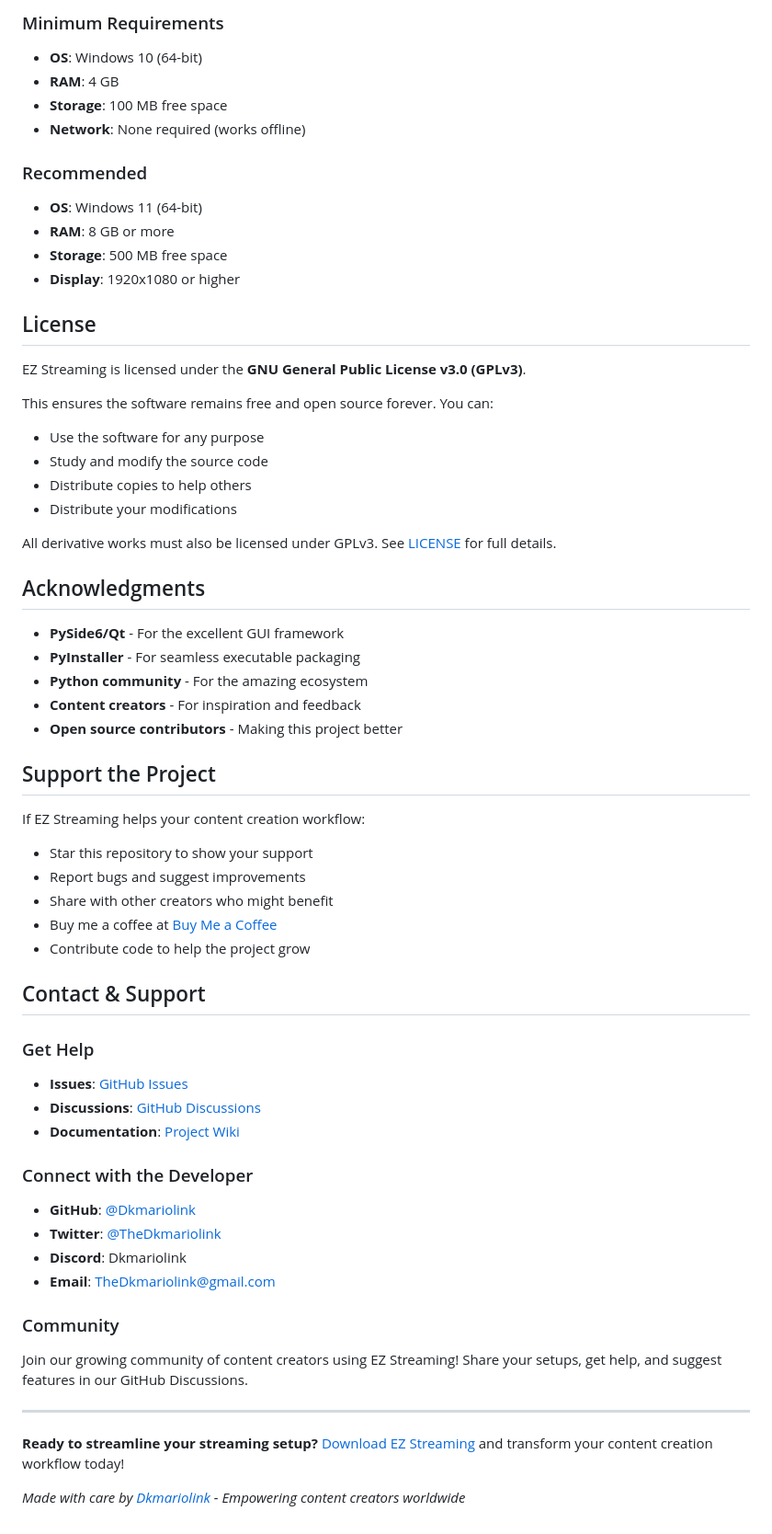
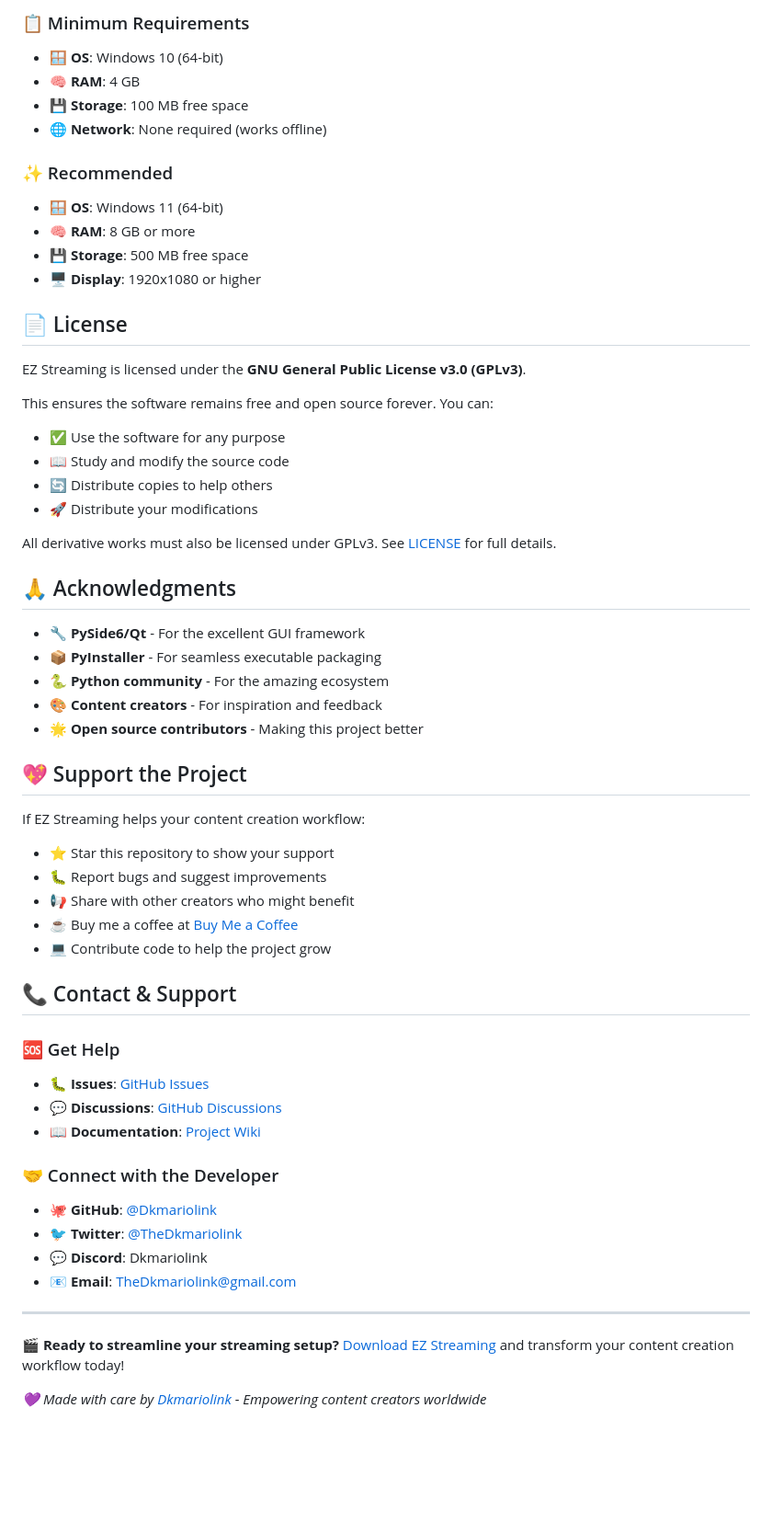
Before and after one commit to Dkmariolink/ez-streaming, a Markdown page: README.md, the part around one of its changes. Shown at 92% size. Rendered like a GitHub page; blank space fills up the shorter version.

```diff
--- a/README.md
+++ b/README.md
@@ -225,64 +232,61 @@ EZ Streaming is built with privacy in mind. For complete details about our priva
 
-### Minimum Requirements
-- **OS**: Windows 10 (64-bit)
-- **RAM**: 4 GB
-- **Storage**: 100 MB free space
-- **Network**: None required (works offline)
+### 📋 Minimum Requirements
+- **🪟 OS**: Windows 10 (64-bit)
+- **🧠 RAM**: 4 GB
+- **💾 Storage**: 100 MB free space
+- **🌐 Network**: None required (works offline)
 
-### Recommended
-- **OS**: Windows 11 (64-bit)
-- **RAM**: 8 GB or more
-- **Storage**: 500 MB free space
-- **Display**: 1920x1080 or higher
+### ✨ Recommended
+- **🪟 OS**: Windows 11 (64-bit)
+- **🧠 RAM**: 8 GB or more
+- **💾 Storage**: 500 MB free space
+- **🖥️ Display**: 1920x1080 or higher
 
-## License
+## 📄 License
 
 EZ Streaming is licensed under the **GNU General Public License v3.0 (GPLv3)**.
 
 This ensures the software remains free and open source forever. You can:
-- Use the software for any purpose
-- Study and modify the source code
-- Distribute copies to help others
-- Distribute your modifications
+- ✅ Use the software for any purpose
+- 📖 Study and modify the source code
+- 🔄 Distribute copies to help others
+- 🚀 Distribute your modifications
 
 All derivative works must also be licensed under GPLv3. See [LICENSE](LICENSE) for full details.
 
-## Acknowledgments
+## 🙏 Acknowledgments
 
-- **PySide6/Qt** - For the excellent GUI framework
-- **PyInstaller** - For seamless executable packaging
-- **Python community** - For the amazing ecosystem
-- **Content creators** - For inspiration and feedback
-- **Open source contributors** - Making this project better
+- **🔧 PySide6/Qt** - For the excellent GUI framework
+- **📦 PyInstaller** - For seamless executable packaging
+- **🐍 Python community** - For the amazing ecosystem
+- **🎨 Content creators** - For inspiration and feedback
+- **🌟 Open source contributors** - Making this project better
 
-## Support the Project
+## 💖 Support the Project
 
 If EZ Streaming helps your content creation workflow:
 
-- Star this repository to show your support
-- Report bugs and suggest improvements
-- Share with other creators who might benefit
-- Buy me a coffee at [Buy Me a Coffee](https://www.buymeacoffee.com/dkmariolink)
-- Contribute code to help the project grow
+- ⭐ Star this repository to show your support
+- 🐛 Report bugs and suggest improvements
+- 📢 Share with other creators who might benefit
+- ☕ Buy me a coffee at [Buy Me a Coffee](https://www.buymeacoffee.com/dkmariolink)
+- 💻 Contribute code to help the project grow
 
-## Contact & Support
+## 📞 Contact & Support
 
-### Get Help
-- **Issues**: [GitHub Issues](https://github.com/Dkmariolink/ez-streaming/issues)
-- **Discussions**: [GitHub Discussions](https://github.com/Dkmariolink/ez-streaming/discussions)
-- **Documentation**: [Project Wiki](https://github.com/Dkmariolink/ez-streaming/wiki)
+### 🆘 Get Help
+- **🐛 Issues**: [GitHub Issues](https://github.com/Dkmariolink/ez-streaming/issues)
+- **💬 Discussions**: [GitHub Discussions](https://github.com/Dkmariolink/ez-streaming/discussions)
+- **📖 Documentation**: [Project Wiki](https://github.com/Dkmariolink/ez-streaming/wiki)
 
-### Connect with the Developer
-- **GitHub**: [@Dkmariolink](https://github.com/Dkmariolink)
-- **Twitter**: [@TheDkmariolink](https://x.com/TheDkmariolink)
-- **Discord**: Dkmariolink
-- **Email**: TheDkmariolink@gmail.com
-
-### Community
-Join our growing community of content creators using EZ Streaming! Share your setups, get help, and suggest features in our GitHub Discussions.
+### 🤝 Connect with the Developer
+- **🐙 GitHub**: [@Dkmariolink](https://github.com/Dkmariolink)
+- **🐦 Twitter**: [@TheDkmariolink](https://x.com/TheDkmariolink)
+- **💬 Discord**: Dkmariolink
+- **📧 Email**: TheDkmariolink@gmail.com
 
 ---
 
-**Ready to streamline your streaming setup?** [Download EZ Streaming](https://github.com/Dkmariolink/ez-streaming/releases) and transform your content creation workflow today!
+**🎬 Ready to streamline your streaming setup?** [Download EZ Streaming](https://github.com/Dkmariolink/ez-streaming/releases) and transform your content creation workflow today!
 
-*Made with care by [Dkmariolink](https://github.com/Dkmariolink) - Empowering content creators worldwide*
+*💜 Made with care by [Dkmariolink](https://github.com/Dkmariolink) - Empowering content creators worldwide*
```
Also changed, not shown: other parts of README.md (+138 -131 lines).
